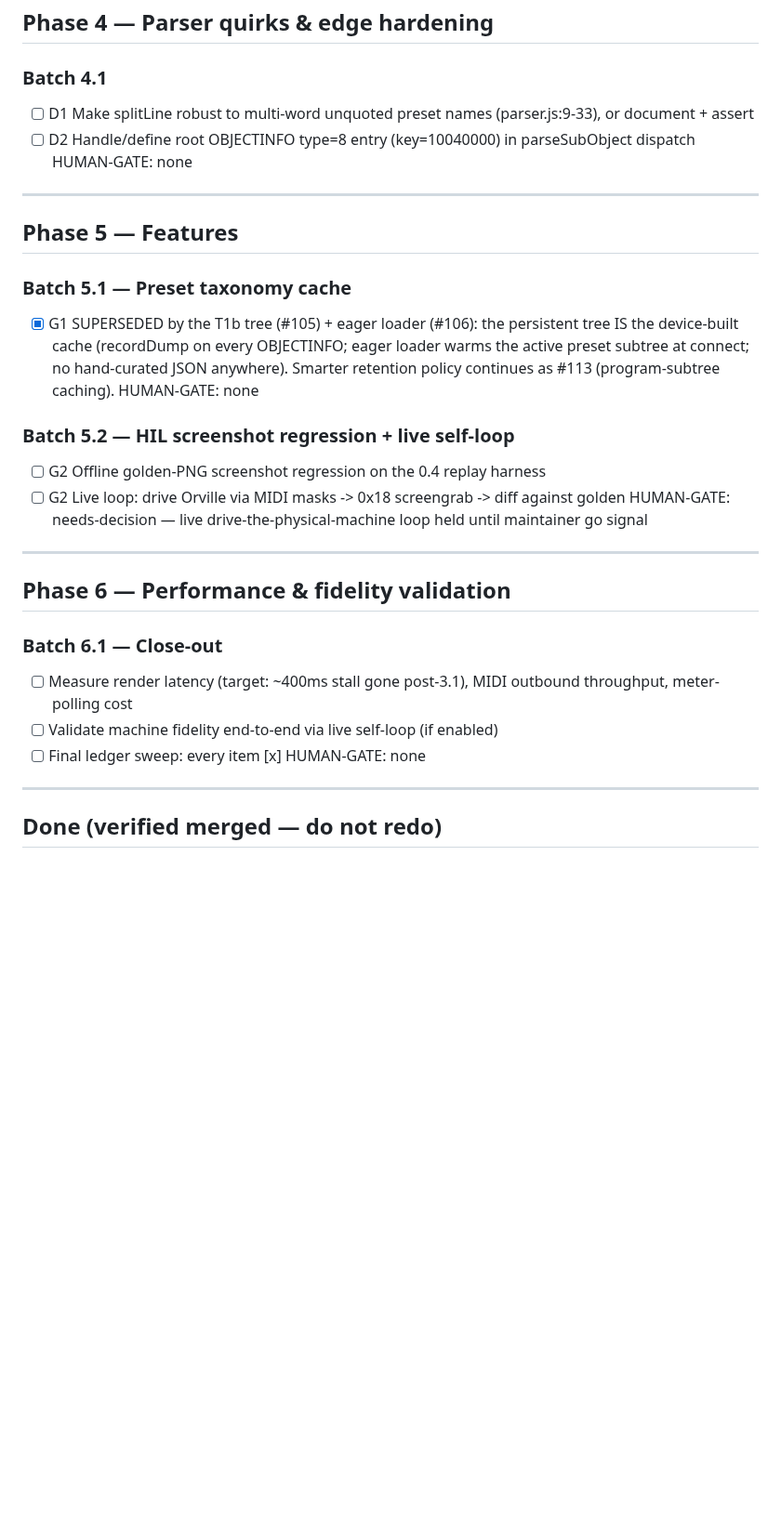
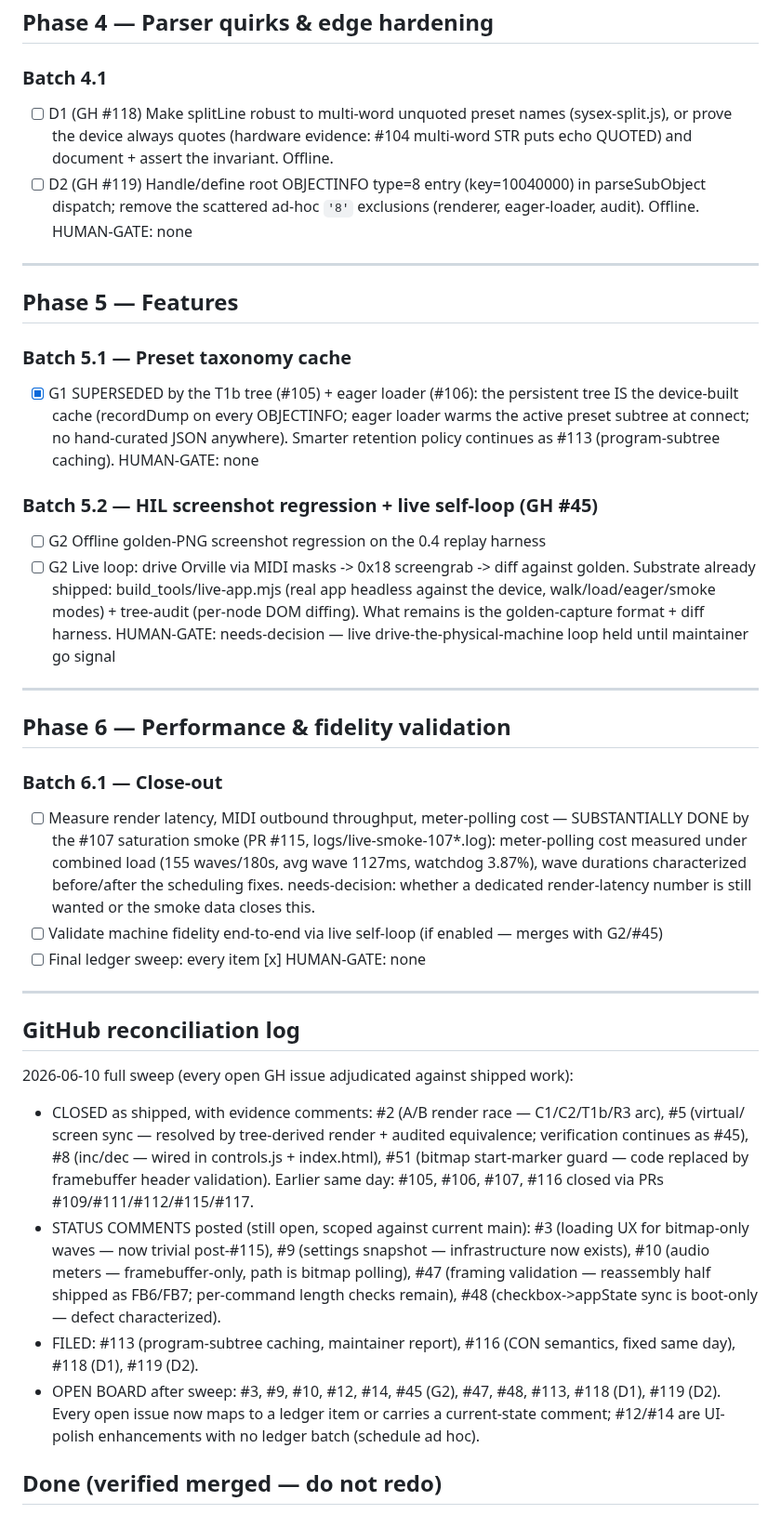
Before and after one commit to auntiepickle/orvilleCommander, a Markdown page: docs/issue-tracker.md, the part around one of its changes. Shown at 93% size. Rendered like a GitHub page; blank space fills up the shorter version.

Commit message:
docs: GitHub issue reconciliation sweep — close shipped, comment open, mirror D1/D2 (#118/#119) (#120)

```diff
--- a/docs/issue-tracker.md
+++ b/docs/issue-tracker.md
@@ -639,8 +642,11 @@ HUMAN-GATE: none
 ## Phase 4 — Parser quirks & edge hardening
 
 ### Batch 4.1
-- [ ] D1  Make splitLine robust to multi-word unquoted preset names (parser.js:9-33), or document + assert
-- [ ] D2  Handle/define root OBJECTINFO type=8 entry (key=10040000) in parseSubObject dispatch
+- [ ] D1  (GH #118) Make splitLine robust to multi-word unquoted preset names (sysex-split.js), or
+      prove the device always quotes (hardware evidence: #104 multi-word STR puts echo QUOTED) and
+      document + assert the invariant. Offline.
+- [ ] D2  (GH #119) Handle/define root OBJECTINFO type=8 entry (key=10040000) in parseSubObject
+      dispatch; remove the scattered ad-hoc `'8'` exclusions (renderer, eager-loader, audit). Offline.
 HUMAN-GATE: none
 
 ---
@@ -654,9 +660,12 @@ HUMAN-GATE: none
       #113 (program-subtree caching).
 HUMAN-GATE: none
 
-### Batch 5.2 — HIL screenshot regression + live self-loop
+### Batch 5.2 — HIL screenshot regression + live self-loop   (GH #45)
 - [ ] G2  Offline golden-PNG screenshot regression on the 0.4 replay harness
-- [ ] G2  Live loop: drive Orville via MIDI masks -> 0x18 screengrab -> diff against golden
+- [ ] G2  Live loop: drive Orville via MIDI masks -> 0x18 screengrab -> diff against golden.
+      Substrate already shipped: build_tools/live-app.mjs (real app headless against the device,
+      walk/load/eager/smoke modes) + tree-audit (per-node DOM diffing). What remains is the
+      golden-capture format + diff harness.
 HUMAN-GATE: needs-decision — live drive-the-physical-machine loop held until maintainer go signal
 
 ---
@@ -664,13 +673,36 @@ HUMAN-GATE: needs-decision — live drive-the-physical-machine loop held until m
 ## Phase 6 — Performance & fidelity validation
 
 ### Batch 6.1 — Close-out
-- [ ] Measure render latency (target: ~400ms stall gone post-3.1), MIDI outbound throughput, meter-polling cost
-- [ ] Validate machine fidelity end-to-end via live self-loop (if enabled)
+- [ ] Measure render latency, MIDI outbound throughput, meter-polling cost — SUBSTANTIALLY DONE by
+      the #107 saturation smoke (PR #115, logs/live-smoke-107*.log): meter-polling cost measured
+      under combined load (155 waves/180s, avg wave 1127ms, watchdog 3.87%), wave durations
+      characterized before/after the scheduling fixes. needs-decision: whether a dedicated
+      render-latency number is still wanted or the smoke data closes this.
+- [ ] Validate machine fidelity end-to-end via live self-loop (if enabled — merges with G2/#45)
 - [ ] Final ledger sweep: every item [x]
 HUMAN-GATE: none
 
 ---
 
+## GitHub reconciliation log
+
+2026-06-10 full sweep (every open GH issue adjudicated against shipped work):
+- CLOSED as shipped, with evidence comments: #2 (A/B render race — C1/C2/T1b/R3 arc), #5 (virtual/
+  screen sync — resolved by tree-derived render + audited equivalence; verification continues as
+  #45), #8 (inc/dec — wired in controls.js + index.html), #51 (bitmap start-marker guard — code
+  replaced by framebuffer header validation). Earlier same day: #105, #106, #107, #116 closed via
+  PRs #109/#111/#112/#115/#117.
+- STATUS COMMENTS posted (still open, scoped against current main): #3 (loading UX for bitmap-only
+  waves — now trivial post-#115), #9 (settings snapshot — infrastructure now exists), #10 (audio
+  meters — framebuffer-only, path is bitmap polling), #47 (framing validation — reassembly half
+  shipped as FB6/FB7; per-command length checks remain), #48 (checkbox->appState sync is boot-only —
+  defect characterized).
+- FILED: #113 (program-subtree caching, maintainer report), #116 (CON semantics, fixed same day),
+  #118 (D1), #119 (D2).
+- OPEN BOARD after sweep: #3, #9, #10, #12, #14, #45 (G2), #47, #48, #113, #118 (D1), #119 (D2).
+  Every open issue now maps to a ledger item or carries a current-state comment; #12/#14 are
+  UI-polish enhancements with no ledger batch (schedule ad hoc).
+
 ## Done (verified merged — do not redo)
 - A1  main.js debug-upload slice bounds — PR #24
 - 8-step decoupling refactor — PR #23
```
Also changed, not shown: other parts of docs/issue-tracker.md (+5 -2 lines).
